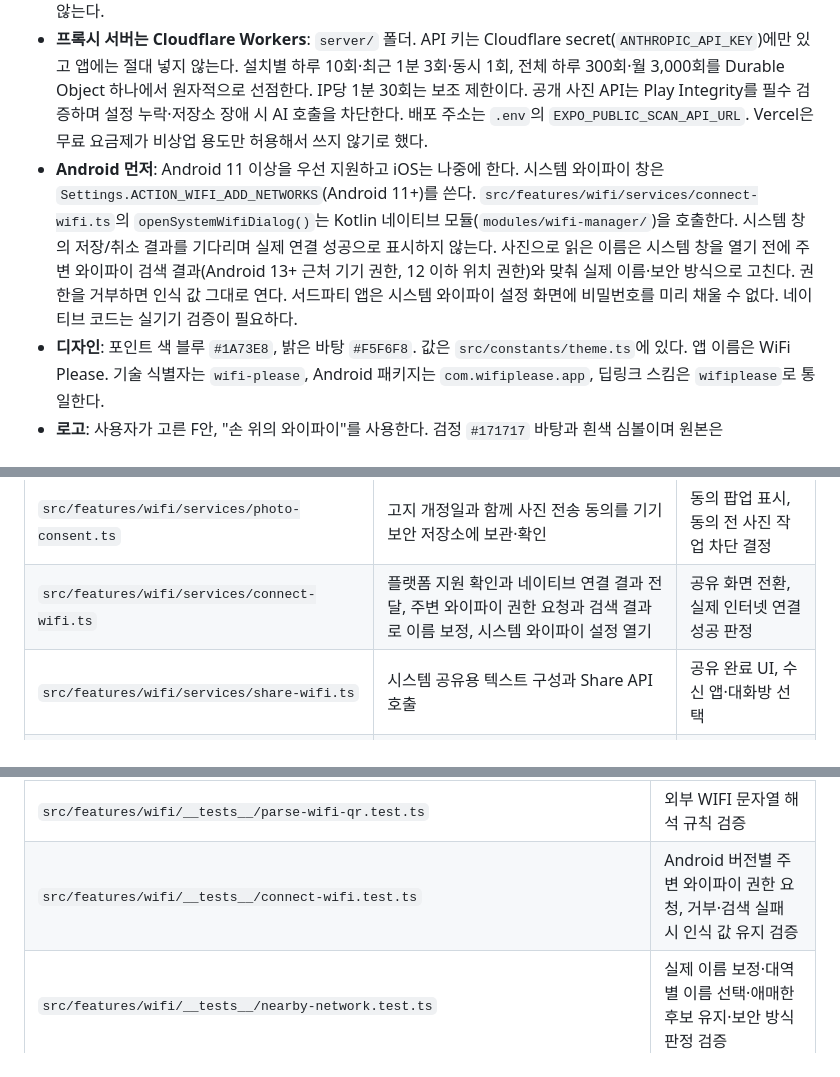
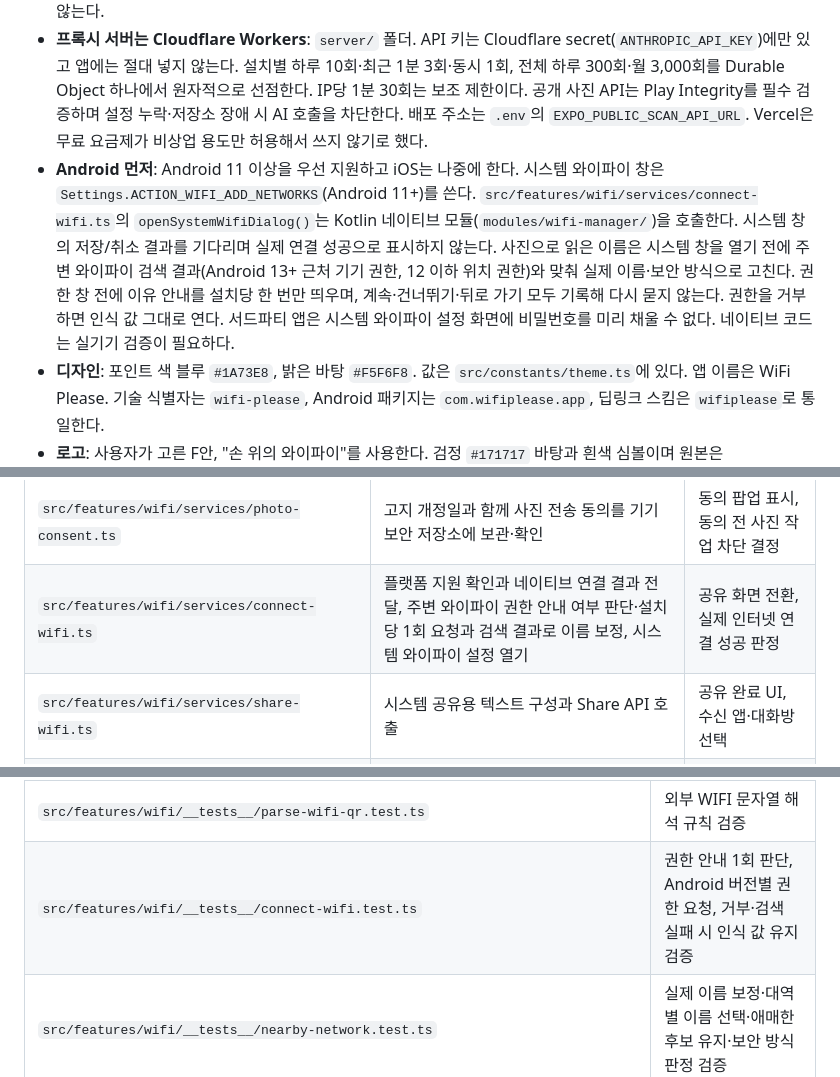
Before and after one commit to Dessert99/wifi-please, a Markdown page: AGENTS.md, 3 parts joined by grey strips. Drawn GitHub-style.

Commit message:
지침: 주변 와이파이 권한 안내 1회 정책 기록
Co-Authored-By: Claude Opus 5.5 (1M context) <noreply@anthropic.com>

```diff
--- a/AGENTS.md
+++ b/AGENTS.md
@@ -9,7 +9,7 @@ WiFi Please: 식당이나 카페의 와이파이 안내문을 찍으면 바로
 - **QR 코드는 앱에서 직접**: 와이파이 QR(`WIFI:S:...;P:...;;`)은 서버를 거치지 않고 `src/features/wifi/lib/wifi-qr.ts`로 읽는다.
 - **공유는 기본 Share API**: React Native의 `Share.share()`로 와이파이 이름과 비밀번호를 텍스트로 공유한다. 공유 버튼은 하나로 두고, 사용자가 시스템 공유 창에서 카카오톡 등 앱을 선택한다. 카카오 SDK나 자체 대화방 선택 화면은 만들지 않는다. 시스템 연결 창을 닫은 뒤 공유 화면을 연다. QR 확대, 비밀번호 확대 및 복사를 제공한다. 이미 연결된 와이파이는 앱이 저장된 비밀번호를 읽을 수 없으므로 촬영 화면의 "내 와이파이 공유"에서 Android 기본 QR 공유 방법을 안내하고 와이파이 설정을 연다. 연결 이력을 저장해 QR을 만드는 방식은 사용자가 선택하지 않았다. 사용자가 전체 화면 시안을 승인했다. 와이파이 정보는 앱 메모리에만 보관하며 라우트 파라미터나 저장소에 기록하지 않는다.
 - **프록시 서버는 Cloudflare Workers**: `server/` 폴더. API 키는 Cloudflare secret(`ANTHROPIC_API_KEY`)에만 있고 앱에는 절대 넣지 않는다. 설치별 하루 10회·최근 1분 3회·동시 1회, 전체 하루 300회·월 3,000회를 Durable Object 하나에서 원자적으로 선점한다. IP당 1분 30회는 보조 제한이다. 공개 사진 API는 Play Integrity를 필수 검증하며 설정 누락·저장소 장애 시 AI 호출을 차단한다. 배포 주소는 `.env`의 `EXPO_PUBLIC_SCAN_API_URL`. Vercel은 무료 요금제가 비상업 용도만 허용해서 쓰지 않기로 했다.
-- **Android 먼저**: Android 11 이상을 우선 지원하고 iOS는 나중에 한다. 시스템 와이파이 창은 `Settings.ACTION_WIFI_ADD_NETWORKS`(Android 11+)를 쓴다. `src/features/wifi/services/connect-wifi.ts`의 `openSystemWifiDialog()`는 Kotlin 네이티브 모듈(`modules/wifi-manager/`)을 호출한다. 시스템 창의 저장/취소 결과를 기다리며 실제 연결 성공으로 표시하지 않는다. 사진으로 읽은 이름은 시스템 창을 열기 전에 주변 와이파이 검색 결과(Android 13+ 근처 기기 권한, 12 이하 위치 권한)와 맞춰 실제 이름·보안 방식으로 고친다. 권한을 거부하면 인식 값 그대로 연다. 서드파티 앱은 시스템 와이파이 설정 화면에 비밀번호를 미리 채울 수 없다. 네이티브 코드는 실기기 검증이 필요하다.
+- **Android 먼저**: Android 11 이상을 우선 지원하고 iOS는 나중에 한다. 시스템 와이파이 창은 `Settings.ACTION_WIFI_ADD_NETWORKS`(Android 11+)를 쓴다. `src/features/wifi/services/connect-wifi.ts`의 `openSystemWifiDialog()`는 Kotlin 네이티브 모듈(`modules/wifi-manager/`)을 호출한다. 시스템 창의 저장/취소 결과를 기다리며 실제 연결 성공으로 표시하지 않는다. 사진으로 읽은 이름은 시스템 창을 열기 전에 주변 와이파이 검색 결과(Android 13+ 근처 기기 권한, 12 이하 위치 권한)와 맞춰 실제 이름·보안 방식으로 고친다. 권한 창 전에 이유 안내를 설치당 한 번만 띄우며, 계속·건너뛰기·뒤로 가기 모두 기록해 다시 묻지 않는다. 권한을 거부하면 인식 값 그대로 연다. 서드파티 앱은 시스템 와이파이 설정 화면에 비밀번호를 미리 채울 수 없다. 네이티브 코드는 실기기 검증이 필요하다.
 - **디자인**: 포인트 색 블루 `#1A73E8`, 밝은 바탕 `#F5F6F8`. 값은 `src/constants/theme.ts`에 있다. 앱 이름은 WiFi Please. 기술 식별자는 `wifi-please`, Android 패키지는 `com.wifiplease.app`, 딥링크 스킴은 `wifiplease`로 통일한다.
 - **로고**: 사용자가 고른 F안, "손 위의 와이파이"를 사용한다. 검정 `#171717` 바탕과 흰색 심볼이며 원본은 `assets/brand/wifi-please.svg`다. 앱 아이콘, 시작 화면, 앱 내부 브랜드 마크에 동일한 도형을 사용한다. Android 전경과 단색 레이어만 중앙 기준 84%로 축소해 안전 영역을 확보한다. 앱 UI의 블루 포인트 색은 유지한다.
 - **출시 개인정보 처리**: 사진 작업 전 외부 전송을 고지하고 명시적 동의를 받는다. QR에는 AI 동의를 요구하지 않는다. 사진 인식 뒤 확인 화면을 추가하는 것과 구분한다. 정책 원문은 `shared/`에서 앱과 Worker가 함께 사용한다. 실제 운영자 연락처 없이 production 빌드나 정책 정식 공개를 완료 처리하지 않는다.
@@ -163,7 +163,7 @@ docs/                            출시 요건과 운영 용량 근거
 | `src/features/wifi/services/scan-photo.ts` | 인식 요청에 필요한 사진 축소·인코딩, HTTP 요청, 제한시간·응답 검사 | 사용자 안내 문구와 화면 이동 |
 | `src/features/wifi/services/photo-cache.ts` | 앱 캐시의 작업 사본만 삭제하고 실패를 격리 | 갤러리 원본 삭제, 재시도 수명 결정 |
 | `src/features/wifi/services/photo-consent.ts` | 고지 개정일과 함께 사진 전송 동의를 기기 보안 저장소에 보관·확인 | 동의 팝업 표시, 동의 전 사진 작업 차단 결정 |
-| `src/features/wifi/services/connect-wifi.ts` | 플랫폼 지원 확인과 네이티브 연결 결과 전달, 주변 와이파이 권한 요청과 검색 결과로 이름 보정, 시스템 와이파이 설정 열기 | 공유 화면 전환, 실제 인터넷 연결 성공 판정 |
+| `src/features/wifi/services/connect-wifi.ts` | 플랫폼 지원 확인과 네이티브 연결 결과 전달, 주변 와이파이 권한 안내 여부 판단·설치당 1회 요청과 검색 결과로 이름 보정, 시스템 와이파이 설정 열기 | 공유 화면 전환, 실제 인터넷 연결 성공 판정 |
 | `src/features/wifi/services/share-wifi.ts` | 시스템 공유용 텍스트 구성과 Share API 호출 | 공유 완료 UI, 수신 앱·대화방 선택 |
 | `src/features/wifi/services/copy-wifi-password.ts` | 비밀번호 원문 복사, 플랫폼의 실패 반환값을 오류로 정규화 | 토스트·재시도·표시 시간 관리 |
 
@@ -176,7 +176,7 @@ docs/                            출시 요건과 운영 용량 근거
 | `src/features/wifi/__tests__/share-actions.test.tsx` | 공유·복사 작업 상태와 실제 복사 서비스 조합 검증, 외부 SDK만 대체 |
 | `src/features/wifi/__tests__/scan-photo.test.ts` | 인식 응답·네트워크 실패·요청 제한·시간 초과 검증 |
 | `src/features/wifi/__tests__/parse-wifi-qr.test.ts` | 외부 WIFI 문자열 해석 규칙 검증 |
-| `src/features/wifi/__tests__/connect-wifi.test.ts` | Android 버전별 주변 와이파이 권한 요청, 거부·검색 실패 시 인식 값 유지 검증 |
+| `src/features/wifi/__tests__/connect-wifi.test.ts` | 권한 안내 1회 판단, Android 버전별 권한 요청, 거부·검색 실패 시 인식 값 유지 검증 |
 | `src/features/wifi/__tests__/nearby-network.test.ts` | 실제 이름 보정·대역별 이름 선택·애매한 후보 유지·보안 방식 판정 검증 |
 | `src/features/wifi/__tests__/wifi-qr.test.ts` | 생성과 해석을 왕복했을 때 원문과 보안 정보 보존 검증 |
 | `modules/wifi-manager/index.ts` | Expo 네이티브 모듈 탐색과 TypeScript 호출 계약 |
```
